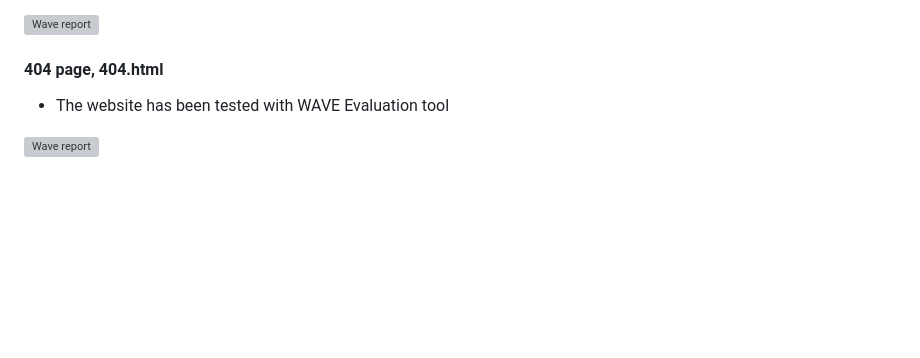
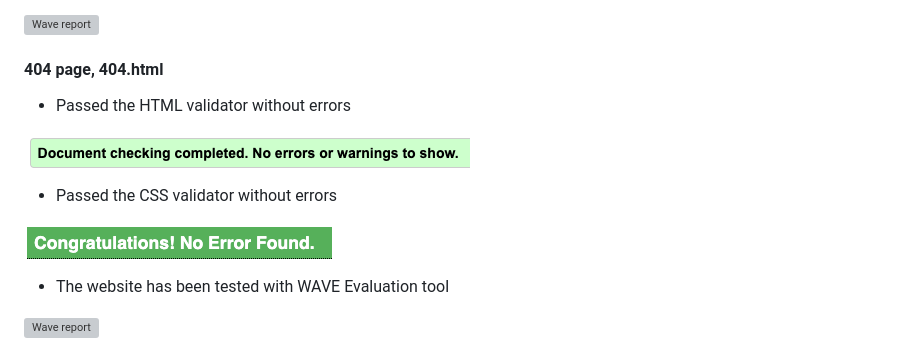
Before and after one commit to matzhedman/project_2, a Markdown page: README.md, the part around the change. GitHub-like rendering; pictures changed too: assets/images/pp2_css_validator_404.png (added); blank space fills up the shorter version; grey boxes are pictures that could not be loaded.

Commit message:
Add css validation for 404 page to README.md

```diff
--- a/README.md
+++ b/README.md
@@ -164,6 +164,14 @@ In this game with 3 x 3 tiles, there is Eight (8) different winning conditions
 ![Wave report](/assets/images/pp2_wave_report.png)
 
 #### 404 page, 404.html
+* Passed the HTML validator without errors
+
+![HTML validation](/assets/images/pp2_html_validator_404.png)
+
+* Passed the CSS validator without errors
+
+![CSS validation](/assets/images/pp2_css_validator_404.png)
+
 * The website has been tested with WAVE Evaluation tool
 
 ![Wave report](/assets/images/pp2_wave_report_404.png)
```
